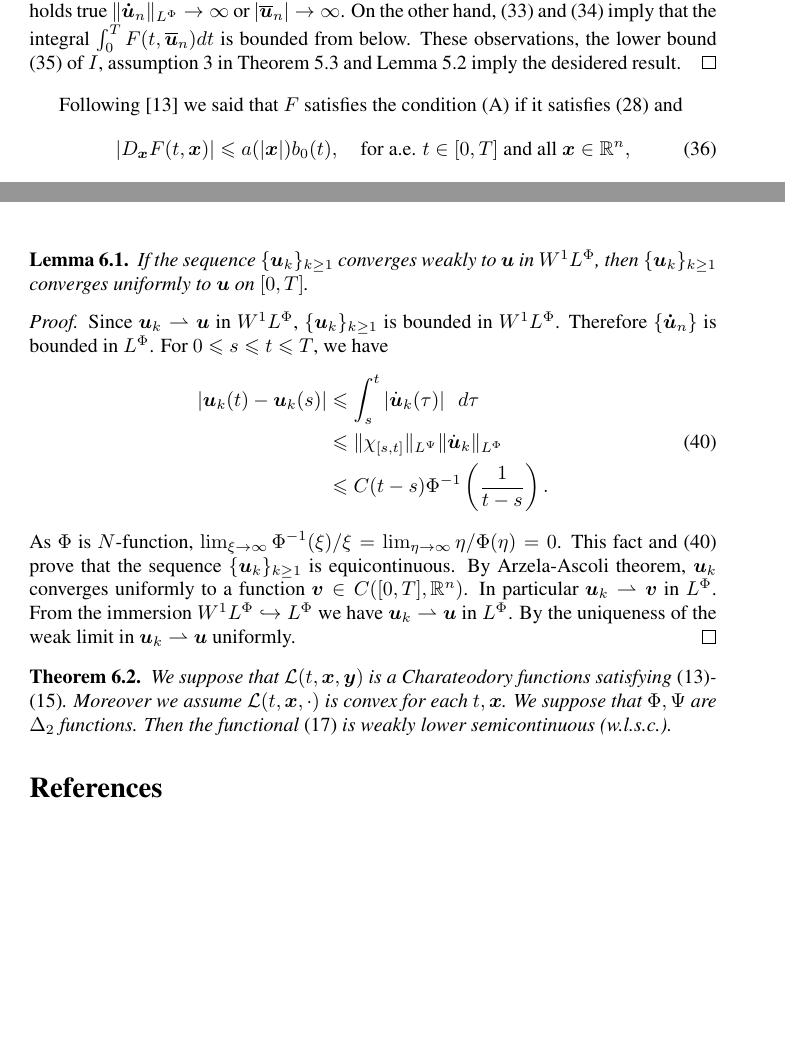
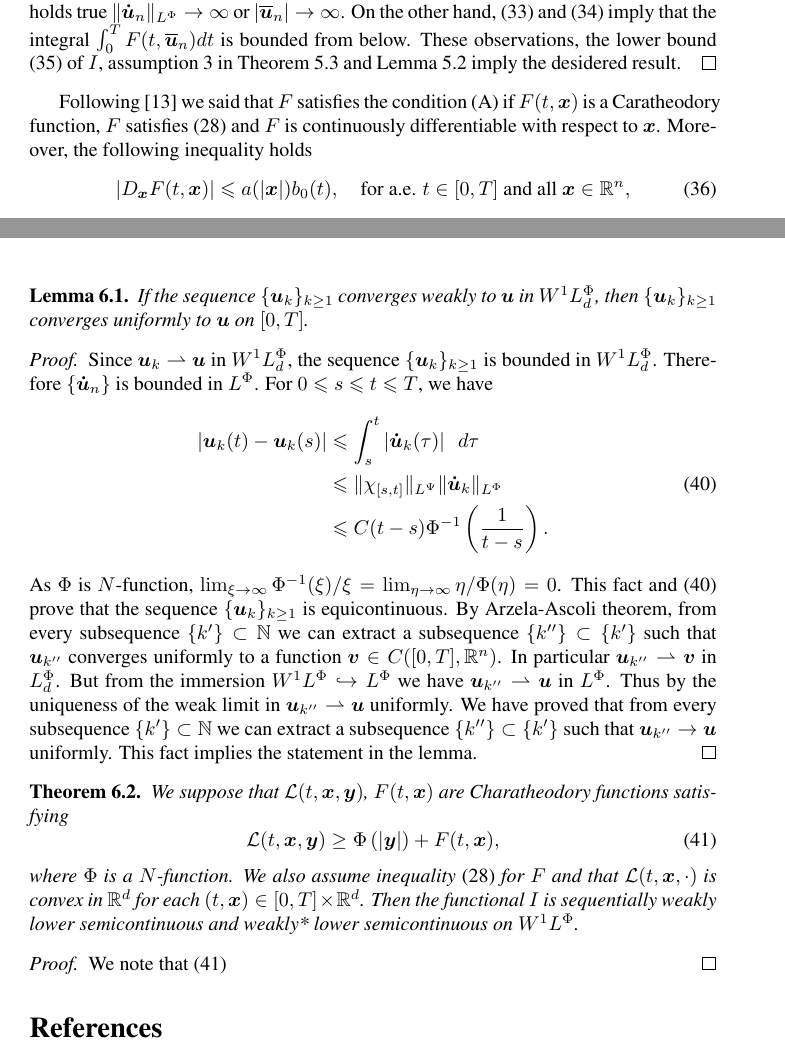
Before and after one commit to fdmazzone/ArchivosProyecto, a LaTeX paper (LagrangianoOrlicz.tex): two parts of pages 14 and 16 of 17, joined at a grey line, cut so that both start at the same text, the shorter picture padded with empty space. Compiled offline with pdfLaTeX; the source files are stored in an older character set and shown here as Unicode.

Commit message:
16-10-2014 7:06

```diff
--- a/LagrangianoOrlicz.tex
+++ b/LagrangianoOrlicz.tex
@@ -685,7 +685,7 @@ imply that the integral $\int_0^TF(t,\b{\overline{u}}_n)dt$ is bounded from belo
 assumption \ref{hipot_coer} in Theorem \ref{coercitividad1} and Lemma \ref{lem_coer} imply the desidered result.
 \end{proof}
 
-Following \cite{mawhin2010critical} we said that $F$ satisfies the condition (A) if it satisfies \eqref{condA1} and
+ Following \cite{mawhin2010critical} we said that $F$ satisfies the condition (A) if  $F(t,\b{x})$ is a Caratheodory function, $F$ satisfies \eqref{condA1} and $F$ is continuously differentiable with respect to $\b{x}$. Moreover, the following inequality holds
 \begin{equation}\label{condA2} |D_{\b{x}}F(t,\b{x})|\leq a(|\b{x}|)b_0(t),\quad\text{for a.e. }t\in [0,T] \text{ and all }\b{x}\in\rr^n,
 \end{equation}
 The following result was proved in \cite[p. 18]{mawhin2010critical}.
@@ -736,26 +736,33 @@ which ensure lower semicontinuity of the action integral $I$ on its domain $\dom
 
  \begin{lem}\label{unif_conv}
-If the sequence $\{\b{u}_{k}\}_{k \geq 1}$ converges weakly to $\b{u}$ in $\wphi$, then $\{\b{u}_{k}\}_{k\geq 1}$ converges uniformly to $\b{u}$ on $[0,T]$.
+If the sequence $\{\b{u}_{k}\}_{k \geq 1}$ converges weakly to $\b{u}$ in $\wphi_d$, then $\{\b{u}_{k}\}_{k\geq 1}$ converges uniformly to $\b{u}$ on $[0,T]$.
 \end{lem}
 \begin{proof}
- Since $\b{u}_{k}\rightharpoonup \b{u}$ in $\wphi$,  $\{\b{u}_{k}\}_{k \geq 1}$ is bounded in
-$\wphi$. Therefore $\{\b{\dot{u}}_n\}$   is bounded in $\lphi$. For $0 \leq
+ Since $\b{u}_{k}\rightharpoonup \b{u}$ in $\wphi_d$, the sequence  $\{\b{u}_{k}\}_{k \geq 1}$ is bounded in
+$\wphi_d$. Therefore $\{\b{\dot{u}}_n\}$   is bounded in $\lphi$. For $0 \leq
 s\leq t \leq T $, we have
 \begin{equation}\label{equicont}
 \begin{split}
-\left|\b{u}_{k}(t)-\b{u}_{k}(s) \right| &\leq \int_{s}^t \left| \dot{\b{u}}_{k}(\tau)\right|\ \ d\tau\\
-&\leq \| \chi_{[s,t]}\|_{\lpsi}\|\dot{\b{u}}_{k}\|_{\lphi}\\
+\left|\b{u}_{k}(t)-\b{u}_{k}(s) \right| &\leq \int_{s}^t \left| \b{\dot{u}}_{k}(\tau)\right|\ \ d\tau\\
+&\leq \| \chi_{[s,t]}\|_{\lpsi}\|\b{\dot{u}}_{k}\|_{\lphi}\\
 &\leq C ( t-s)\Phi^{-1}\left(\frac{1}{t-s}\right).
 \end{split}
 \end{equation}
-As $\Phi$ is $N$-function, $\lim_{\xi\to \infty} \Phi^{-1}(\xi)/\xi=\lim_{\eta\to \infty} \eta/\Phi(\eta)=0$.  This fact and \eqref{equicont} prove that the sequence $\{\b{u}_{k}\}_{k \geq 1}$ is equicontinuous. By Arzela-Ascoli theorem, $\b{u}_{k}$ converges uniformly to a function $\b{v}\in C([0,T],\mathbb{R}^n)$. In particular $\b{u}_{k}\rightharpoonup \b{v}$ in $\lphi$. From the immersion $\wphi\hookrightarrow\lphi$ we have $ \b{u}_{k}\rightharpoonup \b{u}$ in $\lphi$.  By the uniqueness of the weak limit in $\b{u}_{k}\rightharpoonup \b{u}$ uniformly.
+As $\Phi$ is $N$-function, $\lim_{\xi\to \infty} \Phi^{-1}(\xi)/\xi=\lim_{\eta\to \infty} \eta/\Phi(\eta)=0$.  This fact and \eqref{equicont} prove that the sequence $\{\b{u}_{k}\}_{k \geq 1}$ is equicontinuous. By Arzela-Ascoli theorem, from every subsequence $\{k'\}\subset \mathbb{N}$ we can extract a subsequence $\{k''\}\subset\{k'\}$ such that $\b{u}_{k''}$ converges uniformly to a function $\b{v}\in C([0,T],\mathbb{R}^n)$. In particular $\b{u}_{k''}\rightharpoonup \b{v}$ in $\lphi_d$. But from the immersion $\wphi\hookrightarrow\lphi$ we have $ \b{u}_{k''}\rightharpoonup \b{u}$ in $\lphi$.  Thus by the uniqueness of the weak limit in $\b{u}_{k''}\rightharpoonup \b{u}$ uniformly. We have proved that from every subsequence $\{k'\}\subset \mathbb{N}$ we can extract a subsequence $\{k''\}\subset\{k'\}$ such that $\b{u}_{k''}\to \b{u}$ uniformly. This fact implies the statement in the lemma.
 \end{proof}
 
+
+
 \begin{thm}
-We suppose that $\mathcal{L}(t,\b{x},\b{y})$ is a Charateodory functions satisfying \eqref{cotaL}-\eqref{cotaDyL}.
-Moreover we assume $\mathcal{L}(t,\b{x},\cdot)$ is convex for each $t,\b{x}$. We suppose that $\Phi,\Psi$ are $\Delta_2$ functions. Then the functional \eqref{integral_accion} is weakly lower semicontinuous (w.l.s.c.).
+We suppose that $\mathcal{L}(t,\b{x},\b{y})$, $F(t,\b{x})$ are Charatheodory functions satisfying
+\begin{equation}\label{cota_inf_2}
+\mathcal{L}(t,\b{x},\b{y})\geq \Phi\left(|\b{y}|\right)+ F(t,\b{x}),
+\end{equation}
+where $\Phi$ is a $N$-function. We also assume inequality \eqref{condA1} for $F$ and that  $\mathcal{L}(t,\b{x},\cdot)$ is convex in $\rr^d$ for each $(t,\b{x})\in [0,T]\times\rr^d$.  Then the functional $I$  is sequentially weakly lower semicontinuous and  weakly* lower semicontinuous on $\wphi$.
 \end{thm}
 
+\begin{proof} We note that \eqref{cota_inf_2}
+\end{proof}
 
 
 \printbibliography
```
Also changed, not shown: biblio.bib (+12 -0 lines), LagrangianoOrlicz.pdf, LagrangianoOrlicz.tex (4 more changed lines).
